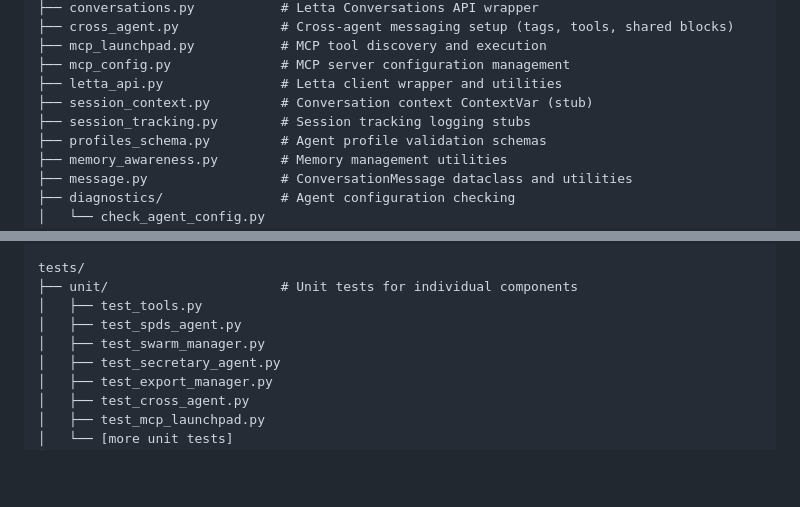
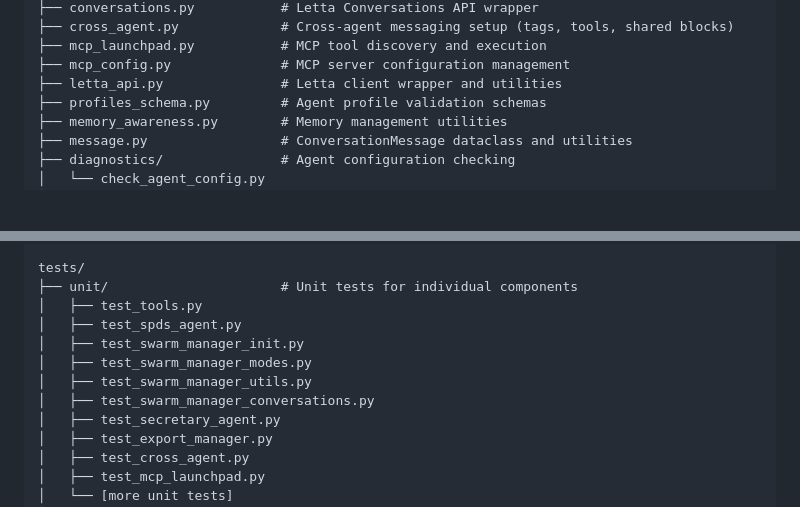
Before and after one commit to mruderman/subjective-priority-driven-swarm, a Markdown page: CLAUDE.md, 2 parts joined by grey strips. GitHub-like rendering; blank space fills up the shorter version.

```diff
--- a/CLAUDE.md
+++ b/CLAUDE.md
@@ -224,8 +224,6 @@ spds/
 ├── mcp_launchpad.py           # MCP tool discovery and execution
 ├── mcp_config.py              # MCP server configuration management
 ├── letta_api.py               # Letta client wrapper and utilities
-├── session_context.py         # Conversation context ContextVar (stub)
-├── session_tracking.py        # Session tracking logging stubs
 ├── profiles_schema.py         # Agent profile validation schemas
 ├── memory_awareness.py        # Memory management utilities
 ├── message.py                 # ConversationMessage dataclass and utilities
@@ -244,7 +242,10 @@ tests/
 ├── unit/                      # Unit tests for individual components
 │   ├── test_tools.py
 │   ├── test_spds_agent.py
-│   ├── test_swarm_manager.py
+│   ├── test_swarm_manager_init.py
+│   ├── test_swarm_manager_modes.py
+│   ├── test_swarm_manager_utils.py
+│   ├── test_swarm_manager_conversations.py
 │   ├── test_secretary_agent.py
 │   ├── test_export_manager.py
 │   ├── test_cross_agent.py
```
Also changed, not shown: docs/plans/2026-02-11-spds-modernization-design.md (+21 -26 lines).
